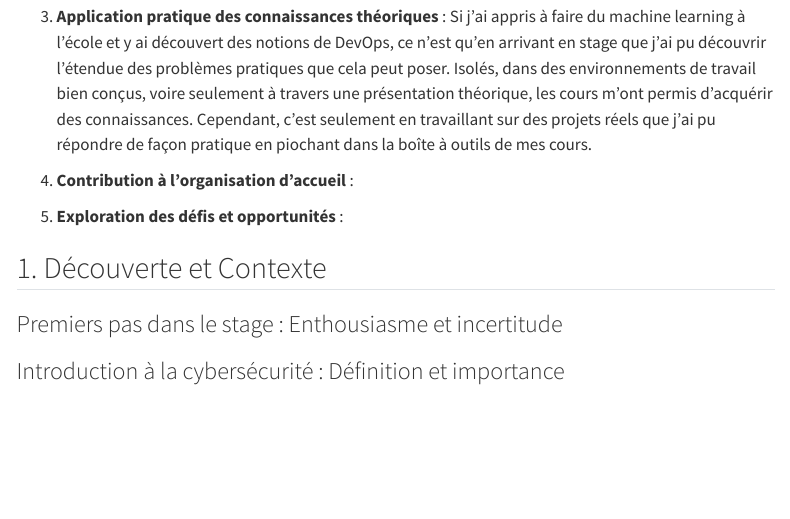
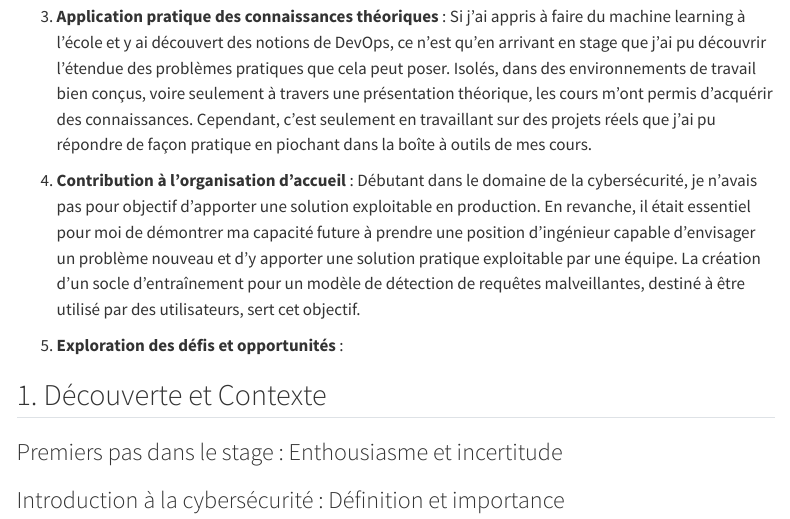
Before and after one commit to WolfPackStatMathieu/rapport_stage_3A, a Quarto document (index.qmd): the page in a window 1100 px wide, from 3380 px down. Rendered offline with R 4.5, knitr and Pandoc in place of Quarto, with nearby package versions; menus at the side of the page are left out.

Commit message:
objectif 4

```diff
--- a/index.qmd
+++ b/index.qmd
@@ -85,7 +85,7 @@ En débutant ce stage, j'avais pour but de pouvoir réaliser des objectifs à la
 
 3. **Application pratique des connaissances théoriques** : Si j'ai appris à faire du machine learning à l'école et y ai découvert des notions de DevOps, ce n'est qu'en arrivant en stage que j'ai pu découvrir l'étendue des problèmes pratiques que cela peut poser. Isolés, dans des environnements de travail bien conçus, voire seulement à travers une présentation théorique, les cours m'ont permis d'acquérir des connaissances. Cependant, c'est seulement en travaillant sur des projets réels que j'ai pu répondre de façon pratique en piochant dans la boîte à outils de mes cours.
 
-4. **Contribution à l'organisation d'accueil** :
+4. **Contribution à l'organisation d'accueil** : Débutant dans le domaine de la cybersécurité, je n'avais pas pour objectif d'apporter une solution exploitable en production. En revanche, il était essentiel pour moi de démontrer ma capacité future à prendre une position d'ingénieur capable d'envisager un problème nouveau et d'y apporter une solution pratique exploitable par une équipe. La création d'un socle d'entraînement pour un modèle de détection de requêtes malveillantes, destiné à être utilisé par des utilisateurs, sert cet objectif.
 
 5. **Exploration des défis et opportunités** :
 
```
Also changed, not shown: docs/search.json, 2 other files.
